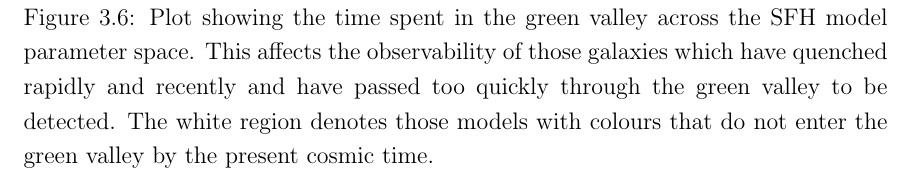
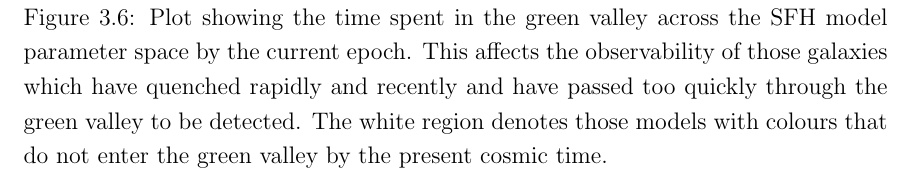
Before and after one commit to rjsmethurst/thesis, a LaTeX thesis (thesis.tex, which reads morphology/morph.tex): part of page 46 of 107, cut so that both start at the same text. Compiled offline with pdfLaTeX.

Commit message:
until current epoch gv visibility

```diff
--- a/morphology/morph.tex
+++ b/morphology/morph.tex
@@ -127,7 +127,7 @@ The smooth weighted population densities favour these intermediate quenching tim
 \begin{figure*}
 \centering{
 \includegraphics[width=0.9\textwidth]{morphology/green_valley_time.pdf}}
-\caption[Time spent in the green valley across parameter space]{Plot showing the time spent in the green valley across the SFH model parameter space. This affects the observability of those galaxies which have quenched rapidly and recently and have passed too quickly through the green valley to be detected. The white region denotes those models with colours that do not enter the green valley by the present cosmic time.}
+\caption[Time spent in the green valley across parameter space]{Plot showing the time spent in the green valley across the SFH model parameter space by the current epoch. This affects the observability of those galaxies which have quenched rapidly and recently and have passed too quickly through the green valley to be detected. The white region denotes those models with colours that do not enter the green valley by the present cosmic time.}
 \label{fig:timeingv}
 \end{figure*}
 
```
